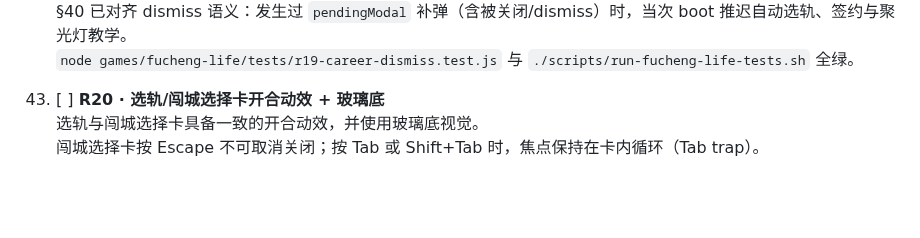
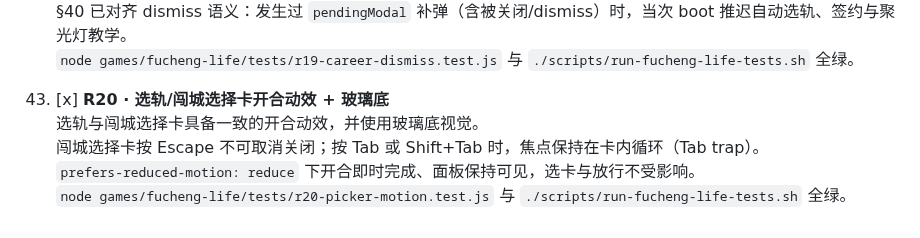
Before and after one commit to 9997433-bit/HL2, a Markdown page: games/fucheng-life/ACCEPTANCE.md, the part around the change. GitHub-like rendering; blank space fills up the shorter version.

Commit message:
docs(r20): check §43 after 31 green
Paste F3 reduced-motion + test-command lines; mark R20 acceptance done.

Co-authored-by: 9997433-bit <9997433-bit@users.noreply.github.com>

```diff
--- a/games/fucheng-life/ACCEPTANCE.md
+++ b/games/fucheng-life/ACCEPTANCE.md
@@ -211,6 +211,8 @@ python3 -m http.server 8000
     §40 已对齐 dismiss 语义：发生过 `pendingModal` 补弹（含被关闭/dismiss）时，当次 boot 推迟自动选轨、签约与聚光灯教学。
     `node games/fucheng-life/tests/r19-career-dismiss.test.js` 与 `./scripts/run-fucheng-life-tests.sh` 全绿。
 
-43. [ ] **R20 · 选轨/闯城选择卡开合动效 + 玻璃底**
+43. [x] **R20 · 选轨/闯城选择卡开合动效 + 玻璃底**
     选轨与闯城选择卡具备一致的开合动效，并使用玻璃底视觉。
     闯城选择卡按 Escape 不可取消关闭；按 Tab 或 Shift+Tab 时，焦点保持在卡内循环（Tab trap）。
+    `prefers-reduced-motion: reduce` 下开合即时完成、面板保持可见，选卡与放行不受影响。
+    `node games/fucheng-life/tests/r20-picker-motion.test.js` 与 `./scripts/run-fucheng-life-tests.sh` 全绿。
```
